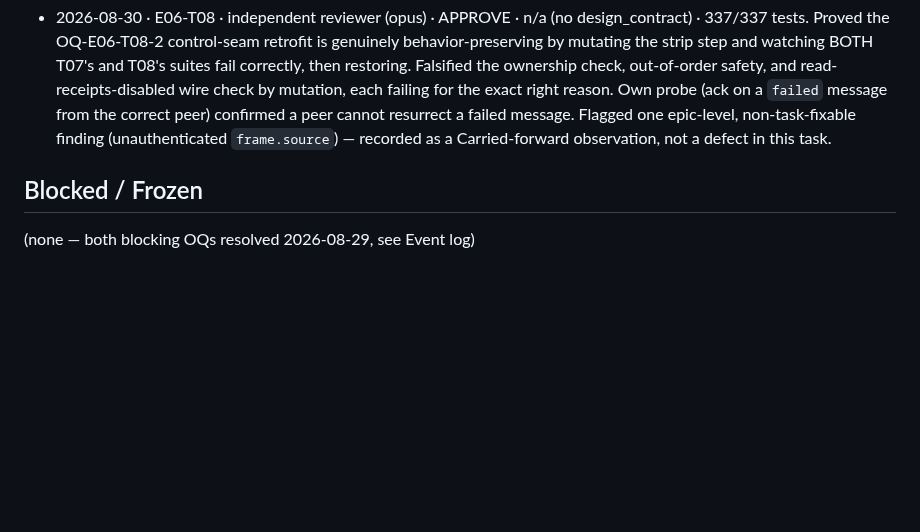
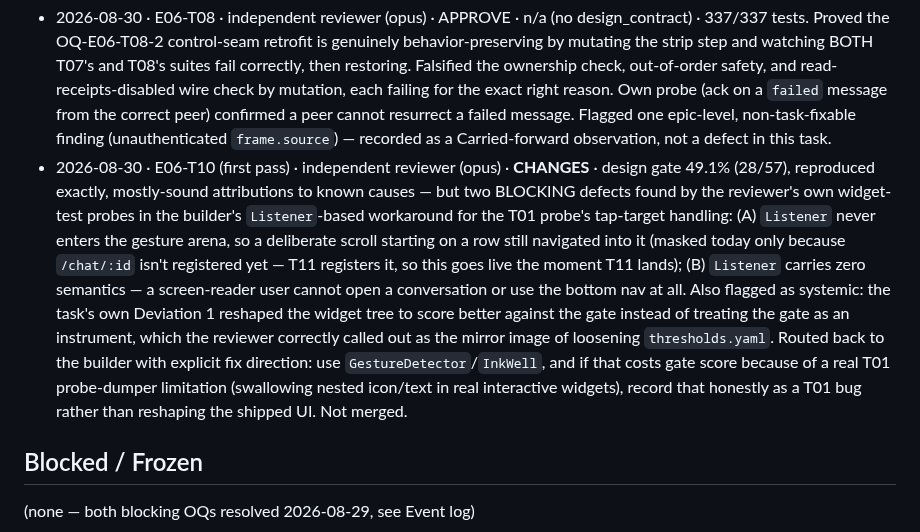
Before and after one commit to SHAJED99/nexora, a Markdown page: epics/E06-personal-chat/tracker.md, the part around the change. Drawn GitHub-style; blank space fills up the shorter version.

Commit message:
docs(E06): tracker update -- T10 first-pass review CHANGES, routed back for fixes

```diff
--- a/epics/E06-personal-chat/tracker.md
+++ b/epics/E06-personal-chat/tracker.md
@@ -73,6 +73,7 @@ T04, T05, T09, T10) is unblocked and dispatchable today.
 - 2026-08-30 · E06-T01 · orchestrator (direct, rate-limit deviation) · APPROVE · n/a (no design_contract) · 314/314 tests, gate run against `devices` (62.3%, 38/61 -- expected findings, not fixed here), drift-injection falsification re-run against the real screen (not just the fixture), diff confined to the 8-file fence. Found and fixed two real defects the earlier hang had been masking (see Event log): missing `tester.runAsync()`, and a `node -e` argv off-by-one.
 - 2026-08-30 · E06-T07 · orchestrator (direct, security lens, rate-limit deviation) · APPROVE · n/a (no design_contract) · 321/321 tests, untrusted-identity-swallow falsification (the single most security-critical prohibition) re-run independently and confirmed caught, byte-level no-private-material test verified genuine, blocked-peer-silence vs pool-exhaustion-explicit-refusal distinction confirmed by code reading, `messaging_stack.dart` additive-param claim verified. Found a real cross-task control-handler seam collision with not-yet-started E06-T08, resolved as OQ-E06-T08-2 on T08's own contract (same shape/resolution pattern as OQ-E06-T06-4).
 - 2026-08-30 · E06-T08 · independent reviewer (opus) · APPROVE · n/a (no design_contract) · 337/337 tests. Proved the OQ-E06-T08-2 control-seam retrofit is genuinely behavior-preserving by mutating the strip step and watching BOTH T07's and T08's suites fail correctly, then restoring. Falsified the ownership check, out-of-order safety, and read-receipts-disabled wire check by mutation, each failing for the exact right reason. Own probe (ack on a `failed` message from the correct peer) confirmed a peer cannot resurrect a failed message. Flagged one epic-level, non-task-fixable finding (unauthenticated `frame.source`) — recorded as a Carried-forward observation, not a defect in this task.
+- 2026-08-30 · E06-T10 (first pass) · independent reviewer (opus) · **CHANGES** · design gate 49.1% (28/57), reproduced exactly, mostly-sound attributions to known causes — but two BLOCKING defects found by the reviewer's own widget-test probes in the builder's `Listener`-based workaround for the T01 probe's tap-target handling: (A) `Listener` never enters the gesture arena, so a deliberate scroll starting on a row still navigated into it (masked today only because `/chat/:id` isn't registered yet — T11 registers it, so this goes live the moment T11 lands); (B) `Listener` carries zero semantics — a screen-reader user cannot open a conversation or use the bottom nav at all. Also flagged as systemic: the task's own Deviation 1 reshaped the widget tree to score better against the gate instead of treating the gate as an instrument, which the reviewer correctly called out as the mirror image of loosening `thresholds.yaml`. Routed back to the builder with explicit fix direction: use `GestureDetector`/`InkWell`, and if that costs gate score because of a real T01 probe-dumper limitation (swallowing nested icon/text in real interactive widgets), record that honestly as a T01 bug rather than reshaping the shipped UI. Not merged.
 
 ## Blocked / Frozen
 (none — both blocking OQs resolved 2026-08-29, see Event log)
```
